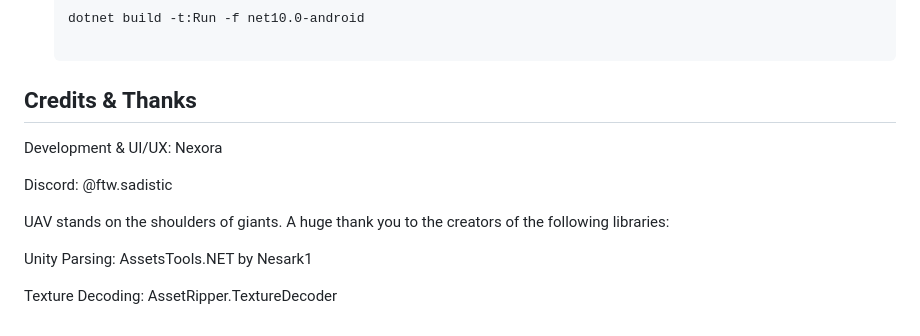
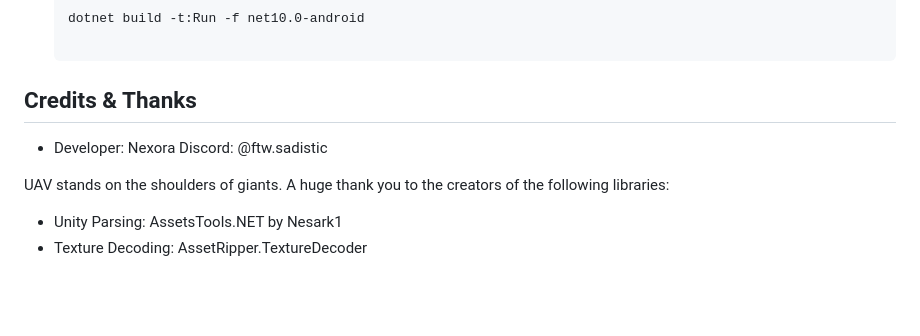
Before and after one commit to sadisticblooper/UAV, a Markdown page: README.md, the part around the change. Rendered like a GitHub page; blank space fills up the shorter version.

```diff
--- a/README.md
+++ b/README.md
@@ -48,12 +48,10 @@ If you want to modify the code and build locally:
    dotnet build -t:Run -f net10.0-android
 
 ## Credits & Thanks
-Development & UI/UX: Nexora
-
+* Developer: Nexora
 Discord: @ftw.sadistic
 
 UAV stands on the shoulders of giants. A huge thank you to the creators of the following libraries:
 
-Unity Parsing: AssetsTools.NET by Nesark1
-
-Texture Decoding: AssetRipper.TextureDecoder
+* Unity Parsing: AssetsTools.NET by Nesark1
+* Texture Decoding: AssetRipper.TextureDecoder
```
